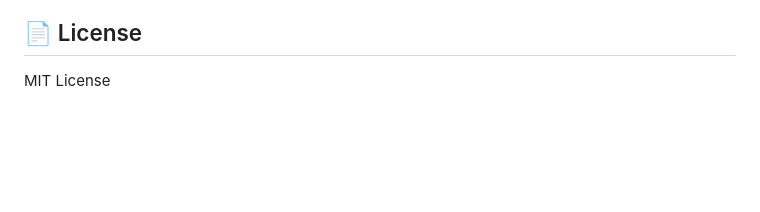
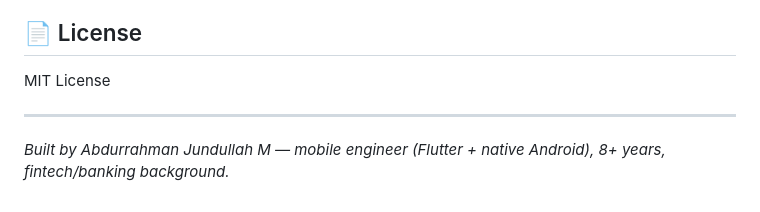
Before and after one commit to Abdurrahmanjun/Flutter-BloC-Attendance-App, a Markdown page: README.md, the part around the change. GitHub-like rendering; blank space fills up the shorter version.

```diff
--- a/README.md
+++ b/README.md
@@ -162,3 +162,7 @@ done yet:
 ## 📄 License
 
 MIT License
+
+---
+
+*Built by Abdurrahman Jundullah M — mobile engineer (Flutter + native Android), 8+ years, fintech/banking background.*
```
